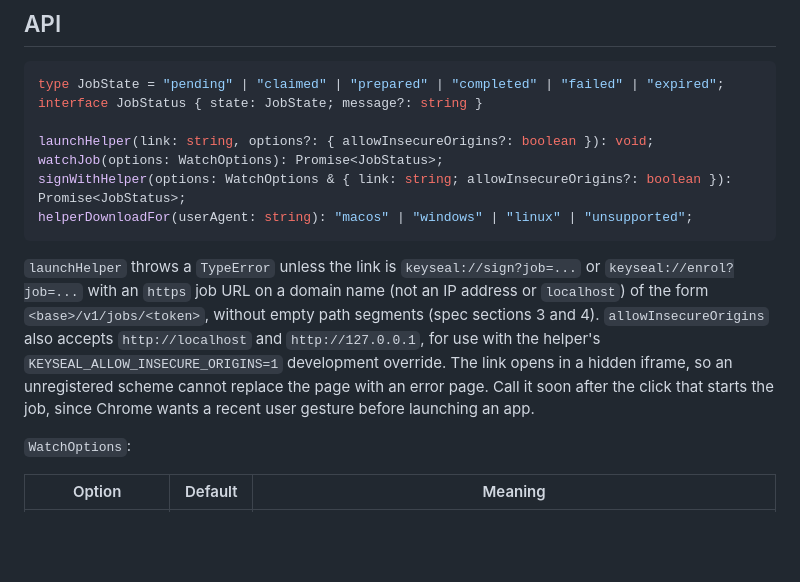
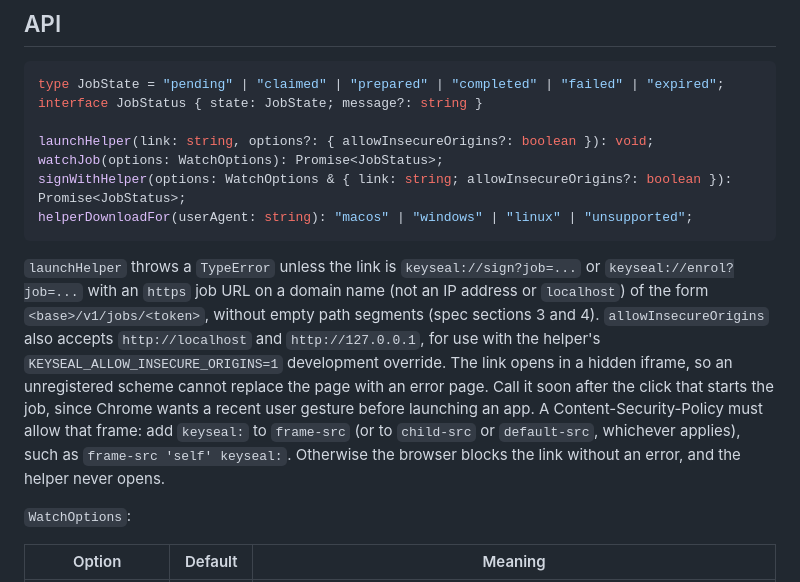
Before and after one commit to somus/keyseal, a Markdown page: packages/browser/README.md, the part around the change. Rendered like a GitHub page; blank space fills up the shorter version.

Commit message:
docs(browser): a CSP must allow keyseal: in frame-src (#12)

````diff
--- a/packages/browser/README.md
+++ b/packages/browser/README.md
@@ -16,7 +16,7 @@ signWithHelper(options: WatchOptions & { link: string; allowInsecureOrigins?: bo
 helperDownloadFor(userAgent: string): "macos" | "windows" | "linux" | "unsupported";
 ```
 
-`launchHelper` throws a `TypeError` unless the link is `keyseal://sign?job=...` or `keyseal://enrol?job=...` with an `https` job URL on a domain name (not an IP address or `localhost`) of the form `<base>/v1/jobs/<token>`, without empty path segments (spec sections 3 and 4). `allowInsecureOrigins` also accepts `http://localhost` and `http://127.0.0.1`, for use with the helper's `KEYSEAL_ALLOW_INSECURE_ORIGINS=1` development override. The link opens in a hidden iframe, so an unregistered scheme cannot replace the page with an error page. Call it soon after the click that starts the job, since Chrome wants a recent user gesture before launching an app.
+`launchHelper` throws a `TypeError` unless the link is `keyseal://sign?job=...` or `keyseal://enrol?job=...` with an `https` job URL on a domain name (not an IP address or `localhost`) of the form `<base>/v1/jobs/<token>`, without empty path segments (spec sections 3 and 4). `allowInsecureOrigins` also accepts `http://localhost` and `http://127.0.0.1`, for use with the helper's `KEYSEAL_ALLOW_INSECURE_ORIGINS=1` development override. The link opens in a hidden iframe, so an unregistered scheme cannot replace the page with an error page. Call it soon after the click that starts the job, since Chrome wants a recent user gesture before launching an app. A Content-Security-Policy must allow that frame: add `keyseal:` to `frame-src` (or to `child-src` or `default-src`, whichever applies), such as `frame-src 'self' keyseal:`. Otherwise the browser blocks the link without an error, and the helper never opens.
 
 `WatchOptions`:
 
````
Also changed, not shown: docs/integrating.md (+2 -1 lines).
